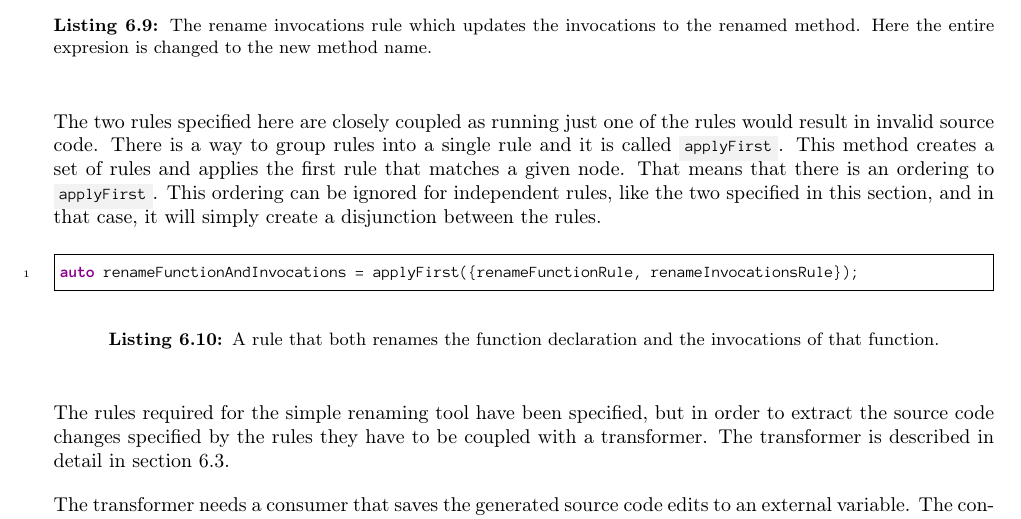
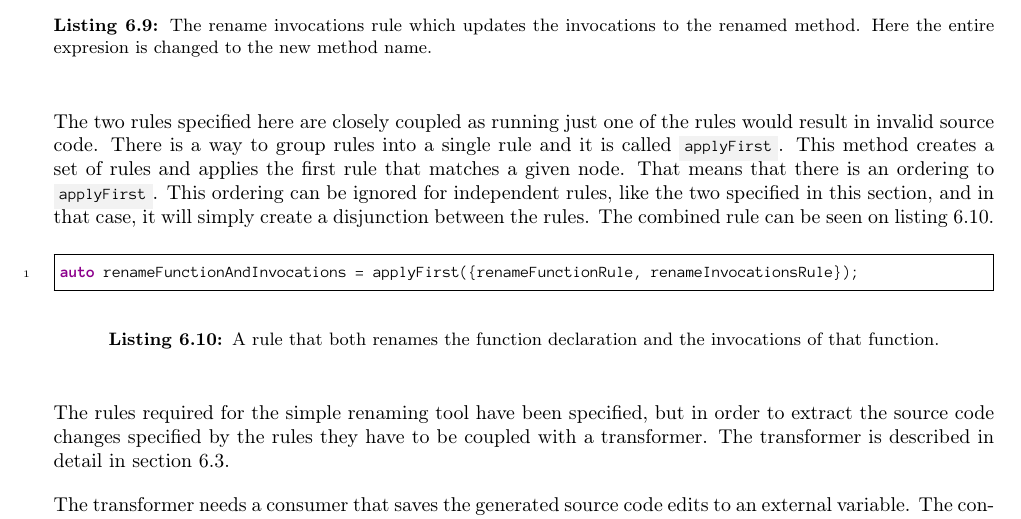
Before and after one commit to mortenhaahr/RD, a LaTeX document (report/main.tex, which reads report/080development/045tool_examples.tex): part of page 19 of 25, cut so that both start at the same text. Compiled offline with pdfLaTeX.

Commit message:
Updated a ref

```diff
--- a/report/080development/045tool_examples.tex
+++ b/report/080development/045tool_examples.tex
@@ -75,14 +75,14 @@ auto renameInvocationsRule = makeRule(
     \label{code:080dev:tool_example:rename:invocation}
 \end{listing}
 
-The two rules specified here are closely coupled as running just one of the rules would result in invalid source code. There is a way to group rules into a single rule and it is called \cppinline{applyFirst}. This method creates a set of rules and applies the first rule that matches a given node. That means that there is an ordering to \cppinline{applyFirst}. This ordering can be ignored for independent rules, like the two specified in this section, and in that case, it will simply create a disjunction between the rules.
+The two rules specified here are closely coupled as running just one of the rules would result in invalid source code. There is a way to group rules into a single rule and it is called \cppinline{applyFirst}. This method creates a set of rules and applies the first rule that matches a given node. That means that there is an ordering to \cppinline{applyFirst}. This ordering can be ignored for independent rules, like the two specified in this section, and in that case, it will simply create a disjunction between the rules. The combined rule can be seen on \cref{code:080dev:tool_example:rename:both}.
 
 \begin{listing}[H]
     \begin{cppcode}
 auto renameFunctionAndInvocations = applyFirst({renameFunctionRule, renameInvocationsRule});
     \end{cppcode}
     \caption{A rule that both renames the function declaration and the invocations of that function.}
-    \label{code:080dev:tool_example:rename:invocation}
+    \label{code:080dev:tool_example:rename:both}
 \end{listing}
 
 The rules required for the simple renaming tool have been specified, but in order to extract the source code changes specified by the rules they have to be coupled with a transformer. The transformer is described in detail in \cref{sec:080dev:tool_structure}.
```
